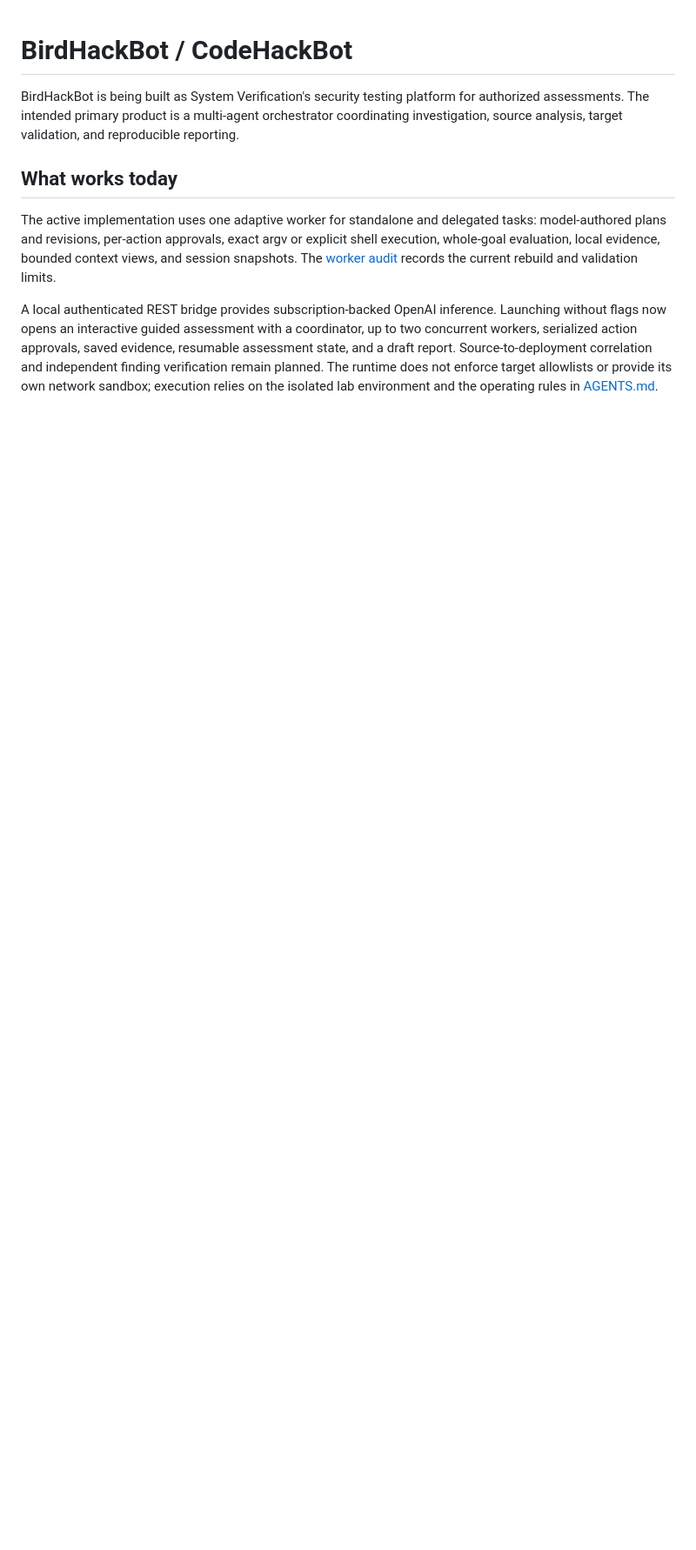
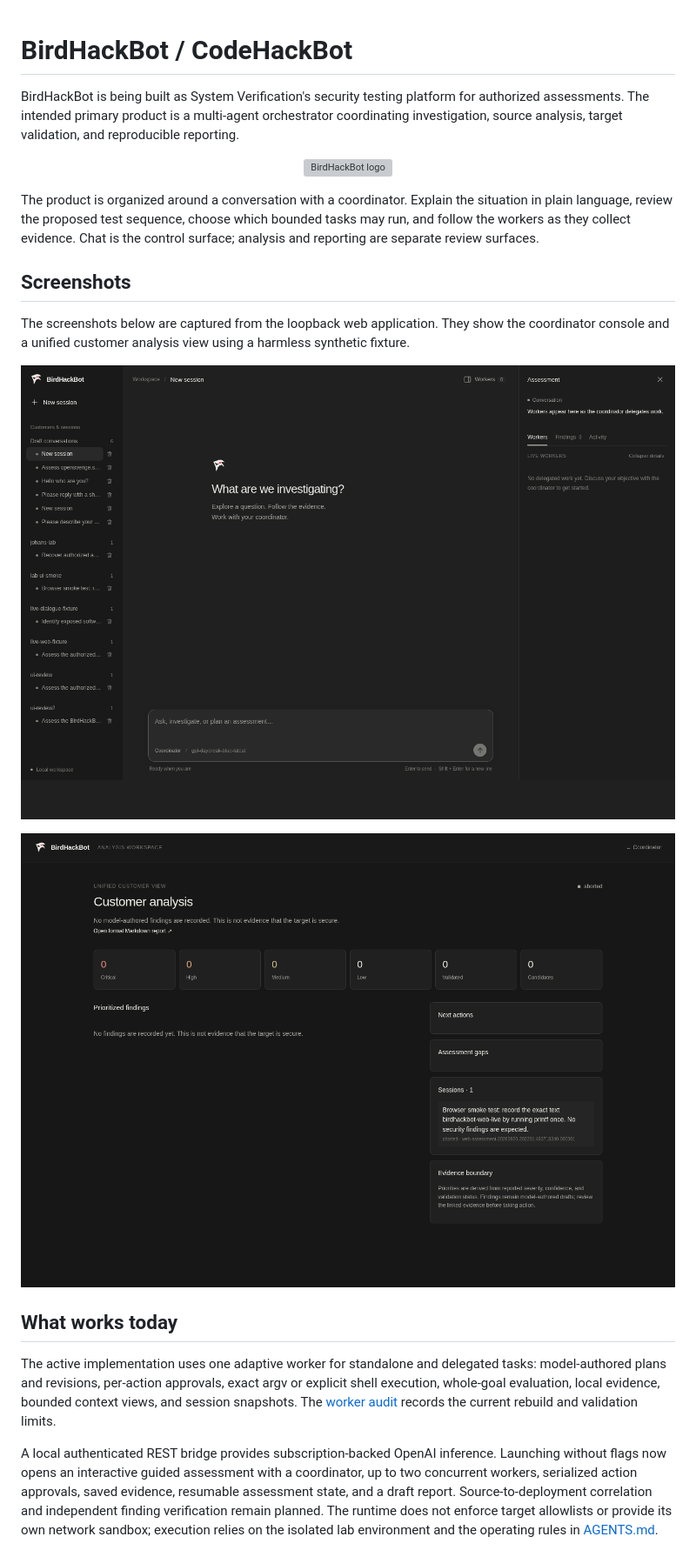
Before and after one commit to Jawbreaker1/CodeHackBot, a Markdown page: README.md, the part around one of its changes. Shown at 87% size. GitHub-like rendering; pictures changed too: docs/screenshots/coordinator-console.png (added), docs/screenshots/customer-analysis.png (added); blank space fills up the shorter version; grey boxes are pictures that could not be loaded.

Commit message:
Document product flow and add GUI screenshots

```diff
--- a/README.md
+++ b/README.md
@@ -1,6 +1,20 @@
 # BirdHackBot / CodeHackBot
 
 BirdHackBot is being built as System Verification's security testing platform for authorized assessments. The intended primary product is a multi-agent orchestrator coordinating investigation, source analysis, target validation, and reproducible reporting.
+
+<p align="center">
+  <img src="docs/assets/birdhackbot-logo.svg" alt="BirdHackBot logo" width="96">
+</p>
+
+The product is organized around a conversation with a coordinator. Explain the situation in plain language, review the proposed test sequence, choose which bounded tasks may run, and follow the workers as they collect evidence. Chat is the control surface; analysis and reporting are separate review surfaces.
+
+## Screenshots
+
+The screenshots below are captured from the loopback web application. They show the coordinator console and a unified customer analysis view using a harmless synthetic fixture.
+
+![BirdHackBot coordinator console](docs/screenshots/coordinator-console.png)
+
+![BirdHackBot customer analysis](docs/screenshots/customer-analysis.png)
 
 ## What works today
 
```
Also changed, not shown: other parts of README.md (+5 -1 lines), 1 other file.
